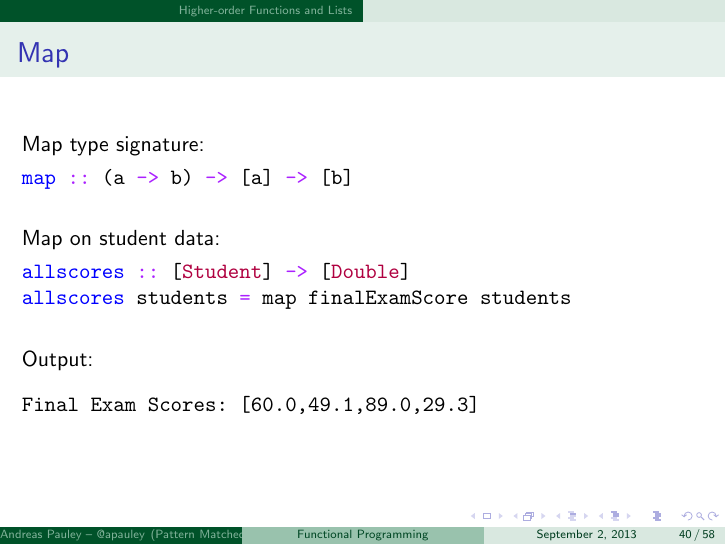
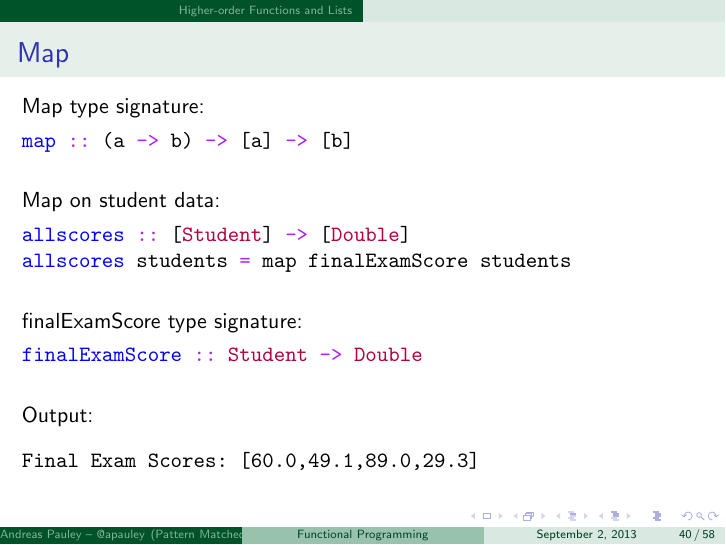
Before and after one commit to apauley/fp_presentation, LaTeX slides (fp_intro.tex): page 59 of 91. Compiled offline with pdfLaTeX.

Commit message:
Include finalExamScore type signature

```diff
--- a/fp_intro.tex
+++ b/fp_intro.tex
@@ -404,6 +404,13 @@ Map on student data:
 
   \vskip5mm
 
+finalExamScore type signature:
+  \begin{minted}{haskell}
+finalExamScore :: Student -> Double
+  \end{minted}
+
+  \vskip5mm
+
 Output:
   \begin{verbatim}
 Final Exam Scores: [60.0,49.1,89.0,29.3]
```
